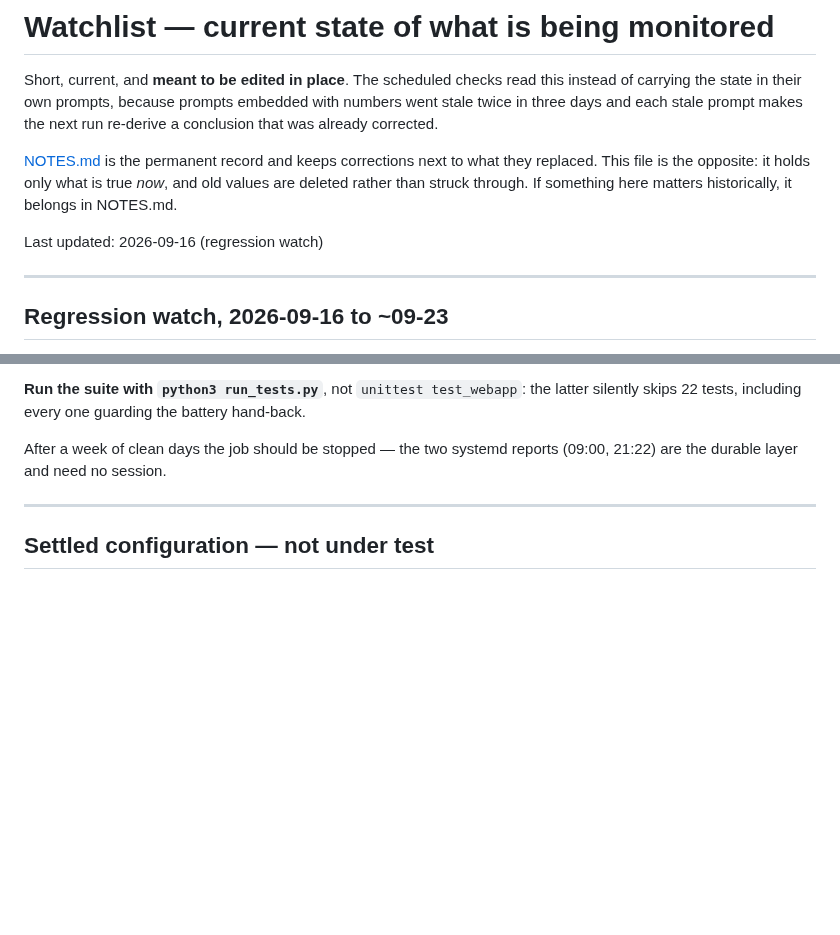
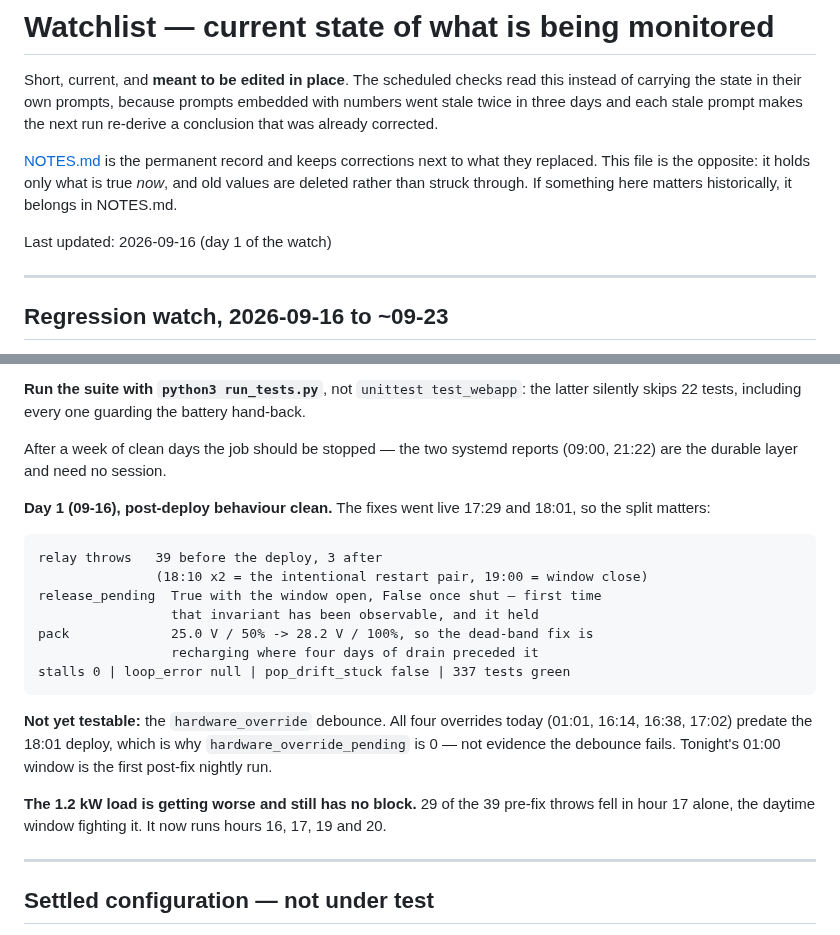
Before and after one commit to citylife4/tecnoware-inverter, a Markdown page: WATCHLIST.md, 2 parts joined by grey strips. GitHub-like rendering; blank space fills up the shorter version.

Commit message:
Watchlist: day 1 of the regression watch, post-deploy behaviour clean
Splitting the day at the 18:01 deploy is what makes it readable: 39 relay
throws before, 3 after -- two of which are the intentional restart pair and
the third the window close. 29 of the pre-fix throws were in hour 17 alone,
the daytime window fighting the 1.2 kW load.

Two fixes showed working for the first time. release_pending was true with
the window open and false once shut, which is the invariant the field was
added to make observable. And the pack went 25.0 V / 50% to 28.2 V / 100%
where four days of drain preceded the dead-band fix.

Recorded explicitly that the hardware_override debounce is NOT yet testable:
all four of today's overrides predate the deploy, so zero pending states is
not evidence against it.

Co-Authored-By: Claude Opus 5 <noreply@anthropic.com>
Claude-Session: https://claude.ai/code/session_01LGdZghj1pBXoo3mbE7uYHU

```diff
--- a/WATCHLIST.md
+++ b/WATCHLIST.md
@@ -10,7 +10,7 @@ what they replaced. This file is the opposite: it holds only what is true
 *now*, and old values are deleted rather than struck through. If something
 here matters historically, it belongs in NOTES.md.
 
-Last updated: 2026-09-16 (regression watch)
+Last updated: 2026-09-16 (day 1 of the watch)
 
 ---
 
@@ -37,6 +37,26 @@ hand-back.
 
 After a week of clean days the job should be stopped — the two systemd
 reports (09:00, 21:22) are the durable layer and need no session.
+
+**Day 1 (09-16), post-deploy behaviour clean.** The fixes went live 17:29 and
+18:01, so the split matters:
+
+    relay throws   39 before the deploy, 3 after
+                   (18:10 x2 = the intentional restart pair, 19:00 = window close)
+    release_pending  True with the window open, False once shut — first time
+                     that invariant has been observable, and it held
+    pack             25.0 V / 50% -> 28.2 V / 100%, so the dead-band fix is
+                     recharging where four days of drain preceded it
+    stalls 0 | loop_error null | pop_drift_stuck false | 337 tests green
+
+**Not yet testable:** the `hardware_override` debounce. All four overrides
+today (01:01, 16:14, 16:38, 17:02) predate the 18:01 deploy, which is why
+`hardware_override_pending` is 0 — not evidence the debounce fails. Tonight's
+01:00 window is the first post-fix nightly run.
+
+**The 1.2 kW load is getting worse and still has no block.** 29 of the 39
+pre-fix throws fell in hour 17 alone, the daytime window fighting it. It now
+runs hours 16, 17, 19 and 20.
 
 ---
 
```
